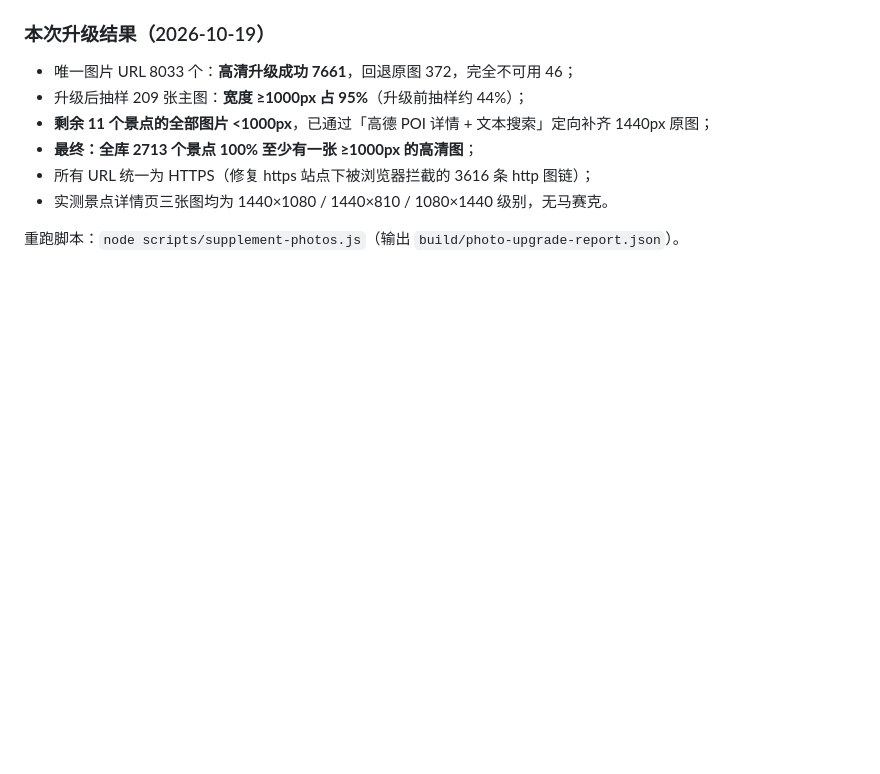
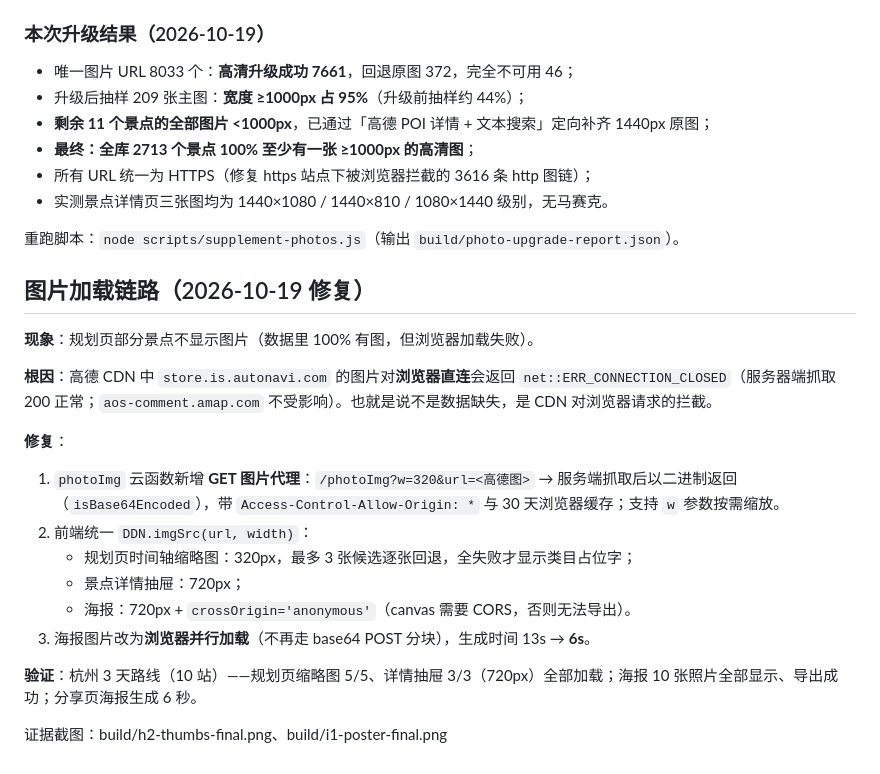
Before and after one commit to Guan0909/ddlt-web, a Markdown page: docs/spot-library-rules.md, the part around the change. Drawn GitHub-style; blank space fills up the shorter version.

Commit message:
docs: 图片加载链路修复记录（CDN 断连根因 + GET 代理方案）

```diff
--- a/docs/spot-library-rules.md
+++ b/docs/spot-library-rules.md
@@ -150,3 +150,21 @@ node scripts/rebuild-library.js --audit-rules <城市|all> --apply  # 逐点复
 - 实测景点详情页三张图均为 1440×1080 / 1440×810 / 1080×1440 级别，无马赛克。
 
 重跑脚本：`node scripts/supplement-photos.js`（输出 `build/photo-upgrade-report.json`）。
+
+## 图片加载链路（2026-10-19 修复）
+
+**现象**：规划页部分景点不显示图片（数据里 100% 有图，但浏览器加载失败）。
+
+**根因**：高德 CDN 中 `store.is.autonavi.com` 的图片对**浏览器直连**会返回 `net::ERR_CONNECTION_CLOSED`（服务器端抓取 200 正常；`aos-comment.amap.com` 不受影响）。也就是说不是数据缺失，是 CDN 对浏览器请求的拦截。
+
+**修复**：
+1. `photoImg` 云函数新增 **GET 图片代理**：`/photoImg?w=320&url=<高德图>` → 服务端抓取后以二进制返回（`isBase64Encoded`），带 `Access-Control-Allow-Origin: *` 与 30 天浏览器缓存；支持 `w` 参数按需缩放。
+2. 前端统一 `DDN.imgSrc(url, width)`：
+   - 规划页时间轴缩略图：320px，最多 3 张候选逐张回退，全失败才显示类目占位字；
+   - 景点详情抽屉：720px；
+   - 海报：720px + `crossOrigin='anonymous'`（canvas 需要 CORS，否则无法导出）。
+3. 海报图片改为**浏览器并行加载**（不再走 base64 POST 分块），生成时间 13s → **6s**。
+
+**验证**：杭州 3 天路线（10 站）——规划页缩略图 5/5、详情抽屉 3/3（720px）全部加载；海报 10 张照片全部显示、导出成功；分享页海报生成 6 秒。
+
+证据截图：build/h2-thumbs-final.png、build/i1-poster-final.png
```
